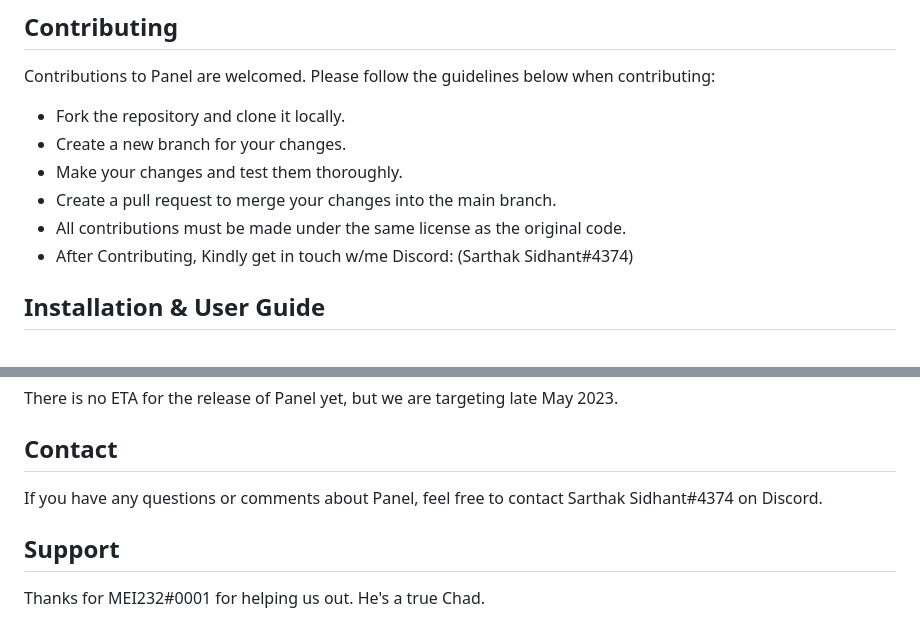
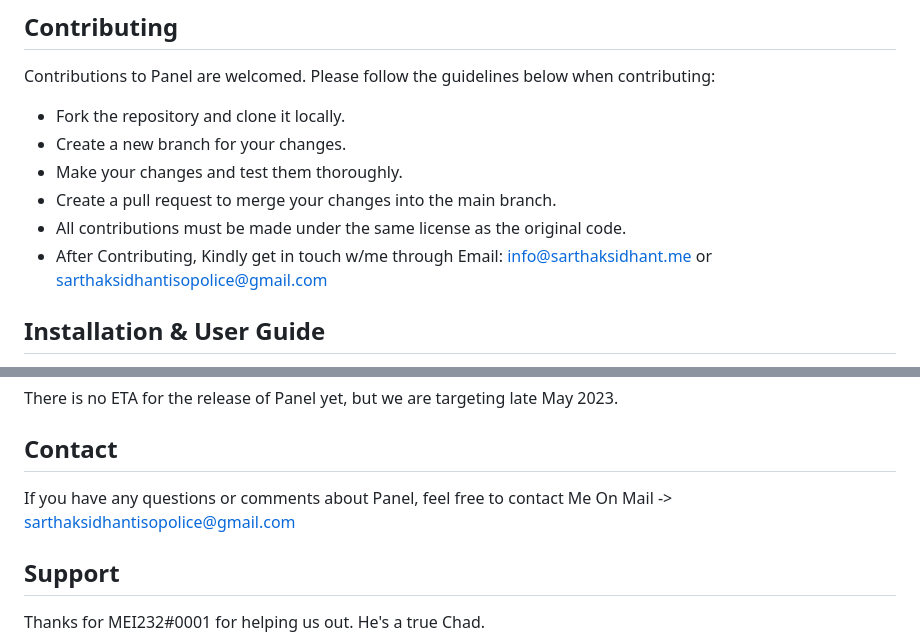
Before and after one commit to Sarthak-Sidhant/panel, a Markdown page: README.md, 2 parts joined by grey strips. Drawn GitHub-style.

Commit message:
discord removal

```diff
--- a/README.md
+++ b/README.md
@@ -11,7 +11,7 @@ Contributions to Panel are welcomed. Please follow the guidelines below when con
 - Make your changes and test them thoroughly.
 - Create a pull request to merge your changes into the main branch.
 - All contributions must be made under the same license as the original code.
-- After Contributing, Kindly get in touch w/me Discord: (Sarthak Sidhant#4374)
+- After Contributing, Kindly get in touch w/me through Email: info@sarthaksidhant.me or sarthaksidhantisopolice@gmail.com
 
 ## Installation & User Guide
 The Project is Still Under Development, And Most of The Uses Mentioned Here are Not Implemented. They Will be updated as The Project Progresses. It is not currently suitable for Normal Day-to-Day Use.
@@ -103,7 +103,7 @@ Permissions of this strongest copyleft license are conditioned on making availab
 There is no ETA for the release of Panel yet, but we are targeting late May 2023.
 
 ## Contact
-If you have any questions or comments about Panel, feel free to contact Sarthak Sidhant#4374 on Discord.
+If you have any questions or comments about Panel, feel free to contact Me On Mail -> sarthaksidhantisopolice@gmail.com
 
 ## Support
 Thanks for MEI232#0001 for helping us out. He's a true Chad.
```
